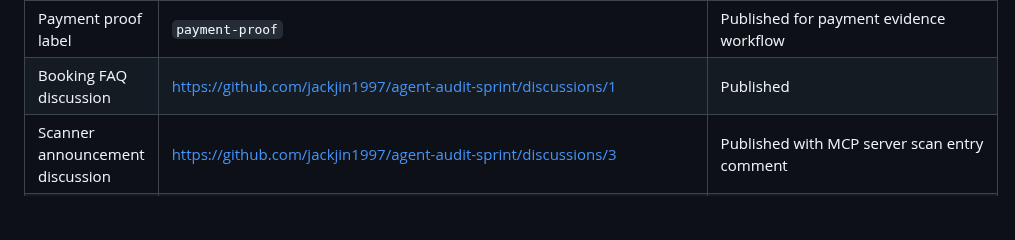
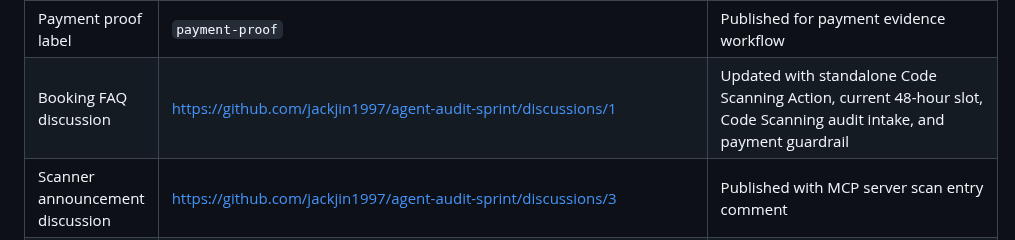
Before and after one commit to jackjin1997/agent-audit-sprint, a Markdown page: ledger.md, the part around the change. Drawn GitHub-style; blank space fills up the shorter version.

Commit message:
Record booking FAQ conversion update

```diff
--- a/ledger.md
+++ b/ledger.md
@@ -58,7 +58,7 @@ Checked on 2026-06-20:
 | Audit intent label | `audit-intent` | Published for short paid-slot workflow |
 | Payment proof template | https://github.com/jackjin1997/agent-audit-sprint/issues/new?template=payment-confirmation.yml | Published |
 | Payment proof label | `payment-proof` | Published for payment evidence workflow |
-| Booking FAQ discussion | https://github.com/jackjin1997/agent-audit-sprint/discussions/1 | Published |
+| Booking FAQ discussion | https://github.com/jackjin1997/agent-audit-sprint/discussions/1 | Updated with standalone Code Scanning Action, current 48-hour slot, Code Scanning audit intake, and payment guardrail |
 | Scanner announcement discussion | https://github.com/jackjin1997/agent-audit-sprint/discussions/3 | Published with MCP server scan entry comment |
 | GitHub profile placement | https://github.com/jackjin1997 | Published with MCP server scan entry point |
 | Heuristic scanner | https://github.com/jackjin1997/agent-audit-sprint#heuristic-scanner | Published |
```
